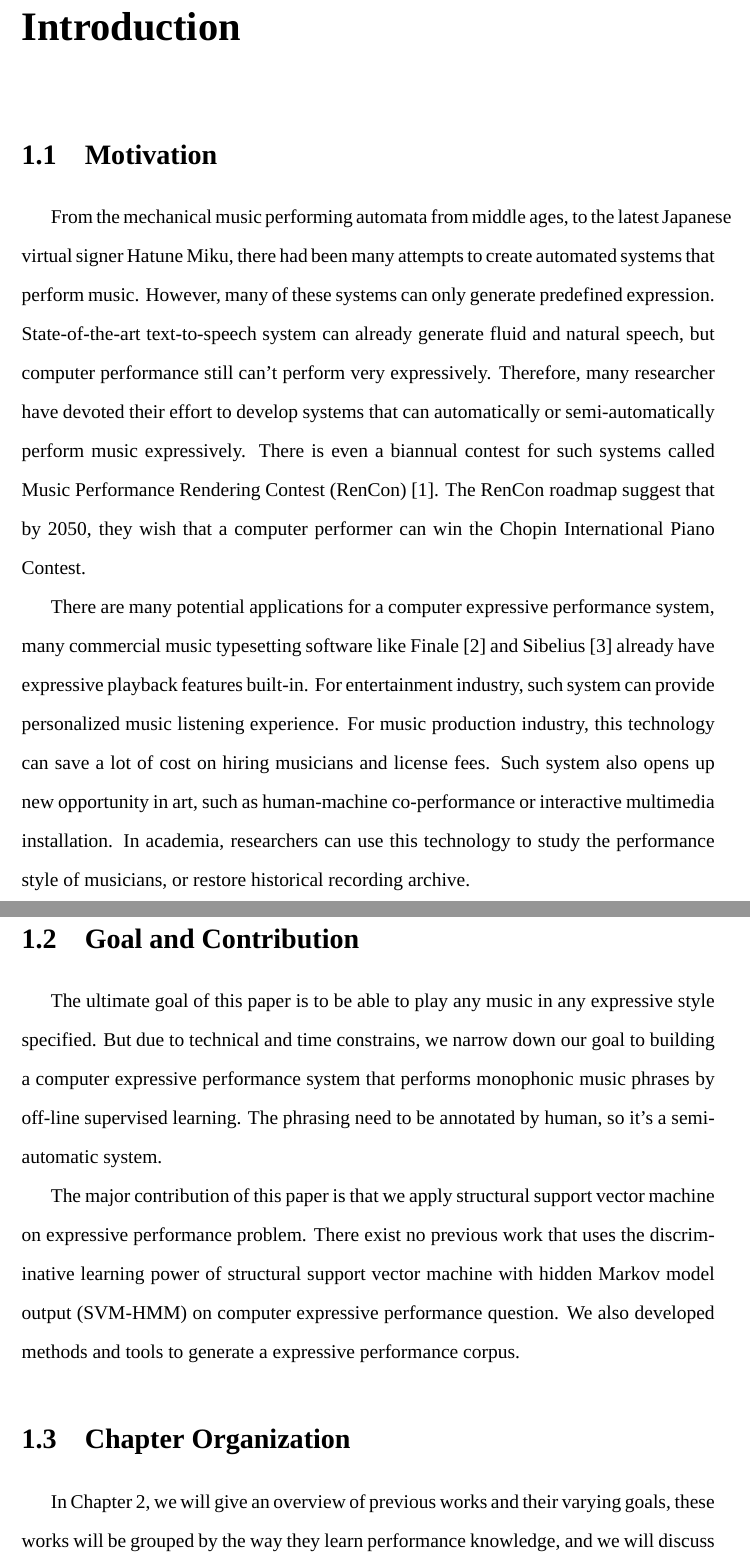
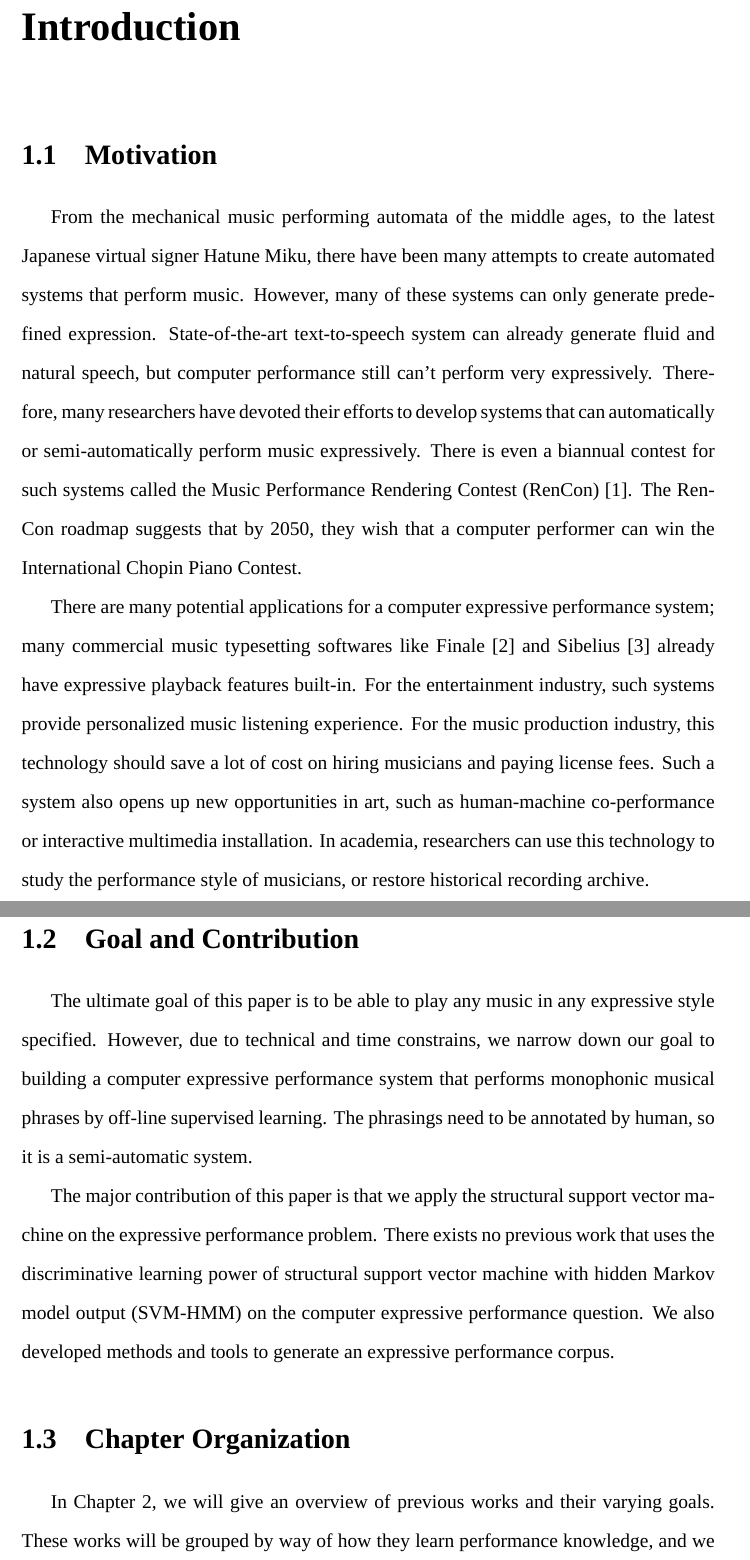
Before and after one commit to shinglyu/master_thesis, a LaTeX thesis (latex/thesis.tex, which reads latex/introduction.tex): two parts of pages 13 and 14 of 81, joined at a grey line, cut so that both start at the same text. Compiled offline with XeLaTeX; a missing font is replaced by an installed copy or a similar font.

Commit message:
Updatedabstract and intro

```diff
--- a/latex/introduction.tex
+++ b/latex/introduction.tex
@@ -2,14 +2,14 @@
 \section{Motivation}
 %Robot => speech => MIDI (history)
 %From the mechanical music performing automata, to the Japanese virtual signer Hatune Miku, there had been many attempts to create automated system that performs music. However, many of these system can only perform predefined expression, which is not very satisfying. State-of-the-art text-to-speech system can already generate fluid and natural speech, but computer performance still can't perform very expressively.
-From the mechanical music performing automata from middle ages, to the latest Japanese virtual signer Hatune Miku, there had been many attempts to create automated systems that perform music. However, many of these systems can only generate predefined expression. State-of-the-art text-to-speech system can already generate fluid and natural speech, but computer performance still can't perform very expressively. Therefore, many researcher have devoted their effort to develop systems that can automatically or semi-automatically perform music expressively. There is even a biannual contest for such systems called Music Performance Rendering Contest (RenCon)\cite{RenCon}. The RenCon roadmap suggest that by 2050, they wish that a computer performer can win the Chopin International Piano Contest.
+From the mechanical music performing automata of the middle ages, to the latest Japanese virtual signer Hatune Miku, there have been many attempts to create automated systems that perform music. However, many of these systems can only generate predefined expression. State-of-the-art text-to-speech system can already generate fluid and natural speech, but computer performance still can't perform very expressively. Therefore, many researchers have devoted their efforts to develop systems that can automatically or semi-automatically perform music expressively. There is even a biannual contest for such systems called the Music Performance Rendering Contest (RenCon)\cite{RenCon}. The RenCon roadmap suggests that by 2050, they wish that a computer performer can win the International Chopin Piano Contest.
 
 %Therefore, many researcher have devoted many effort to develop systems that can automatically or semi-automatically perform music expressively. There is even a biannual contest called Music Performance Rendering Contest (RenCon)\cite{RenCon} that puts all performance system to into competition. Their roadmap suggest that they wish to win the Chopin International Piano Contest by a computer performer. We will review previous works, including many which won the RenCon prizes, in Chapter \ref{chap:prev}.
 %Computer generated music, such as synthsized MIDI, are often considered robotic and unexpressive. But we have already witnessed the fluid and lively sound generated by state-of-the-art text-to-speech systems. This inspired us to develop a system that can read a music score and play it in an expressive, humanly way. Such system can be used for audiolizing score notation editing software, creating interactive media content, and generating royality-free music.
 
 %Established pianists always has his/her own distinctive style. Such style distinguished himself/herself from all the other pianists. If the expressive performance system can learn the style of a performer, it might be able to provide musicological insight of performance styles. Furthermore, we can even make a maestro who is no longer with us play music he/she never played in his/her lifetime.
 
-There are many potential applications for a computer expressive performance system, many commercial music typesetting software like Finale\cite{finale} and Sibelius\cite{sibelius} already have expressive playback features built-in. For entertainment industry, such system can provide personalized music listening experience. For music production industry, this technology can save a lot of cost on hiring musicians and license fees. Such system also opens up new opportunity in art, such as human-machine co-performance or interactive multimedia installation. In academia, researchers can use this technology to study the performance style of musicians, or restore historical recording archive.
+There are many potential applications for a computer expressive performance system; many commercial music typesetting softwares like Finale\cite{finale} and Sibelius\cite{sibelius} already have expressive playback features built-in. For the entertainment industry, such systems provide personalized music listening experience. For the music production industry, this technology should save a lot of cost on hiring musicians and paying license fees. Such a system also opens up new opportunities in art, such as human-machine co-performance or interactive multimedia installation. In academia, researchers can use this technology to study the performance style of musicians, or restore historical recording archive.
 
 
 %\begin{figure}[tp]
@@ -27,14 +27,14 @@ There are many potential applications for a computer expressive performance syst
 
 \section{Goal and Contribution}
 %\framebox{TODO:brief guide to previous works}
-The ultimate goal of this paper is to be able to play any music in any expressive style specified. But due to technical and time constrains, we narrow down our goal to building a computer expressive performance system that performs monophonic music phrases by off-line supervised learning. The phrasing need to be annotated by human, so it's a semi-automatic system.
+The ultimate goal of this paper is to be able to play any music in any expressive style specified. However, due to technical and time constrains, we narrow down our goal to building a computer expressive performance system that performs monophonic musical phrases by off-line supervised learning. The phrasings need to be annotated by human, so it is a semi-automatic system.
 %The ultimate goal of this paper is to be able to play any music in any expressive style specified. But due to the technical and time constrain, we need to set a more practical goal for our research. We wish to build a computer expressive performance system based on an off-line supervised learning algorithm. The system will be able to learn any play monophonic musical phrases. The expressiveness will be at phrase level, structural or timbre related expression are not the primary concern. The performance style will be controlled by the learning material, which is traditional music notation, with human-annotated phrasing information. If only recordings from a single performer is given, it should learn the particular style of the performer.
 
 
-The major contribution of this paper is that we apply structural support vector machine on expressive performance problem. There exist no previous work that uses the discriminative learning power of structural support vector machine with hidden Markov model output (SVM-HMM) on computer expressive performance question. We also developed methods and tools to generate a expressive performance corpus.
+The major contribution of this paper is that we apply the structural support vector machine on the expressive performance problem. There exists no previous work that uses the discriminative learning power of structural support vector machine with hidden Markov model output (SVM-HMM) on the computer expressive performance question. We also developed methods and tools to generate an expressive performance corpus.
 %\framebox{TODO: normalization and quantization solution}
 %\bibliographystyle{unsrt}
 %\bibliography{thesisbib}
 \section{Chapter Organization}
-In Chapter \ref{chap:prev}, we will give an overview of previous works and their varying goals, these works will be grouped by the way they learn performance knowledge, and we will discuss some additional specialities such as special instrument model or special user interaction pattern. In Chapter \ref{chap:proposed}, we will first give a brief introduction to the mathematical background of SVM-HMM, and then give a top-down explanation to the proposed method. In Chapter \ref{chap:corpus}, we will explain how the corpus used for training is designed and implemented. In Chapter \ref{chap:exp}, we will discuss several experiments that demostrates design trade-offs and the subjective test results. Finally, we have included an appendix that presents some software tools used in this research, which may be helpful for other researchers in the computer music field.
+In Chapter \ref{chap:prev}, we will give an overview of previous works and their varying goals. These works will be grouped by way of how they learn performance knowledge, and we will discuss some additional specialities such as special instrument models or special user interaction patterns. In Chapter \ref{chap:proposed}, we will first give a brief introduction to the mathematical background of SVM-HMM, and then give a top-down explanation to the proposed method. In Chapter \ref{chap:corpus}, we will explain how the corpus used for training is designed and implemented. In Chapter \ref{chap:exp}, we will discuss several experiments that demostrate design trade-offs and the subjective test results. Finally, we have included an appendix that presents some software tools used in this research, which may be helpful for other researchers in the field of computer music.
 %\framebox{REVIEW1}
```
Also changed, not shown: latex/abstractEN.tex (+2 -2 lines).
